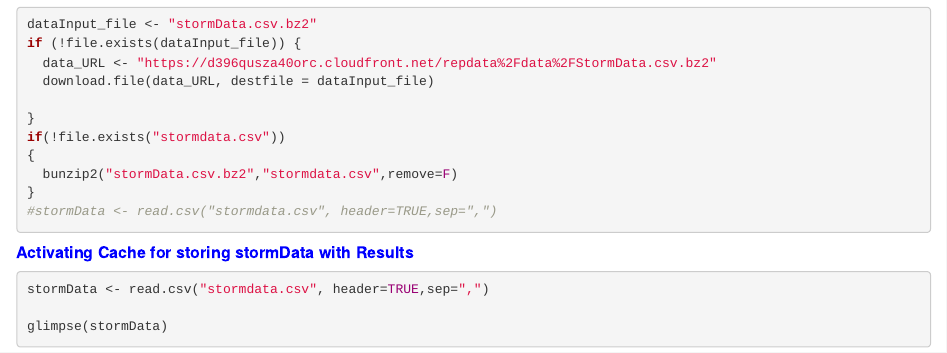
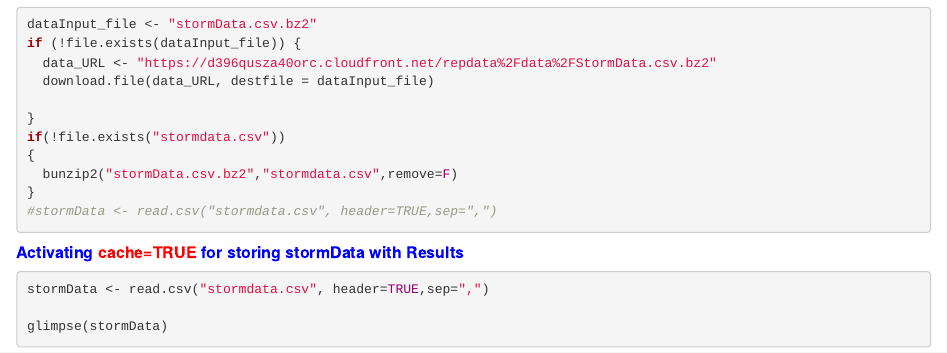
Before and after one commit to myrba2win/Reproducible-Research-Course-Project-2, an R Markdown document (Severe_Weather_Events.Rmd): the page in a window 1100 px wide, from 950 px down. The pictures show the output file Severe_Weather_Events.html that the author committed with the source, opened offline.

Commit message:
Updating Files!

````diff
--- a/Severe_Weather_Events.Rmd
+++ b/Severe_Weather_Events.Rmd
@@ -60,7 +60,7 @@ if(!file.exists("stormdata.csv"))
 }
 #stormData <- read.csv("stormdata.csv", header=TRUE,sep=",")
 ```
-##### **<span style="color:blue">Activating Cache for storing stormData with Results</span>**
+##### **<span style="color:blue">Activating </span><span style="color:red">cache=TRUE</span><span style="color:blue"> for storing stormData with Results</span>**
 ```{r readin, cache=TRUE, results = 'markup', warning = TRUE, message = TRUE}
 stormData <- read.csv("stormdata.csv", header=TRUE,sep=",")
 
````
Also changed, not shown: Severe_Weather_Events.html.
